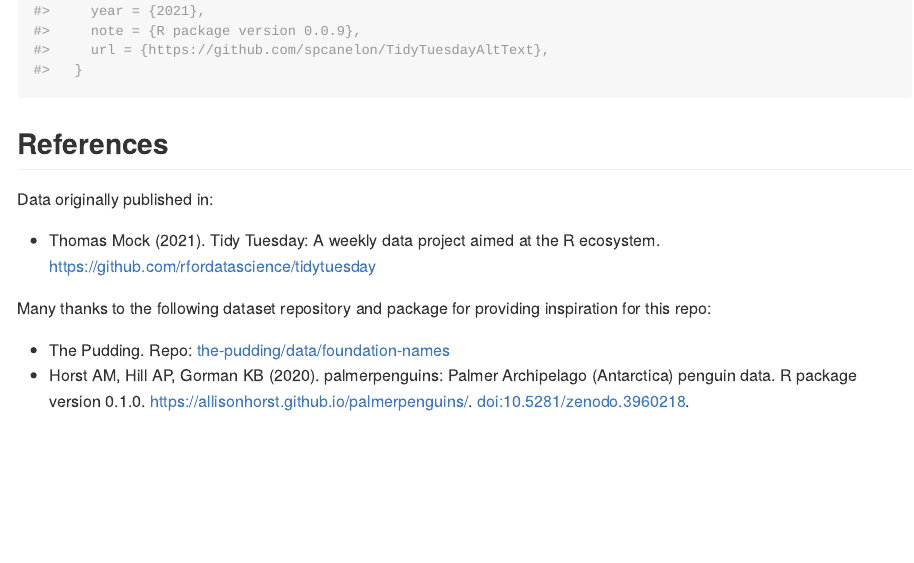
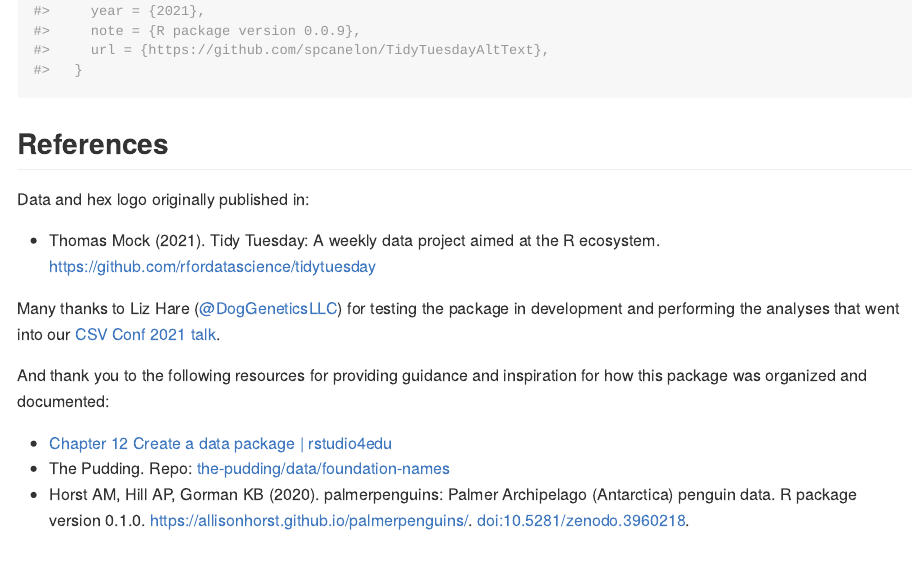
Before and after one commit to spcanelon/TidyTuesdayAltText, an R Markdown document (README.Rmd): the page in a window 1100 px wide, from 5690 px down. The pictures show the output file README.md that the author committed with the source, drawn offline in the style of GitHub.

Commit message:
Resize hex logo and update references

```diff
--- a/README.Rmd
+++ b/README.Rmd
@@ -194,12 +194,15 @@ citation("TidyTuesdayAltText")
 
 ## References
 
-Data originally published in:
+Data and hex logo originally published in:
 
 - Thomas Mock (2021). Tidy Tuesday: A weekly data project aimed at the R ecosystem. https://github.com/rfordatascience/tidytuesday
 
-Many thanks to the following dataset repository and package for providing inspiration for this repo:
+Many thanks to Liz Hare ([\@DogGeneticsLLC](https://twitter.com/DogGeneticsLLC)) for testing the package in development and performing the analyses that went into our [CSV Conf 2021 talk](https://github.com/spcanelon/csvConf2021).
 
+And thank you to the following resources for providing guidance and inspiration for how this package was organized and documented:
+
+- [Chapter 12 Create a data package | rstudio4edu](https://rstudio4edu.github.io/rstudio4edu-book/data-pkg.html)
 - The Pudding. Repo: [the-pudding/data/foundation-names](https://github.com/the-pudding/data/tree/master/foundation-names)
 - Horst AM, Hill AP, Gorman KB (2020). palmerpenguins: Palmer Archipelago (Antarctica) penguin data. R package version 0.1.0. https://allisonhorst.github.io/palmerpenguins/. doi:10.5281/zenodo.3960218.
 
```
Also changed, not shown: README.md, 1 other file.
